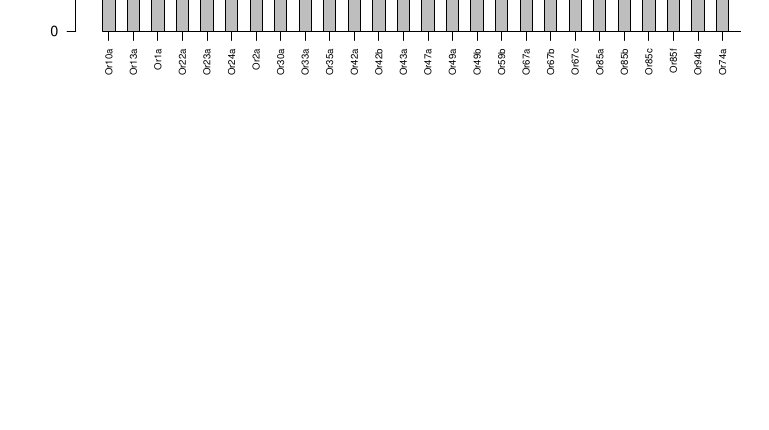
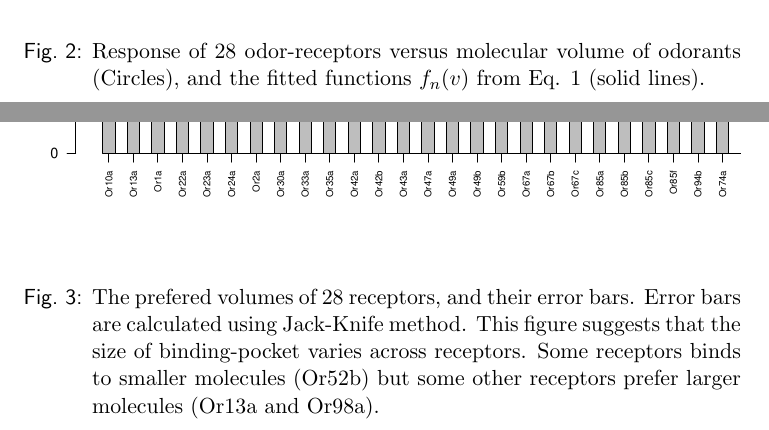
Before and after one commit to hamed/odor-receptor-volume-drosophila, a LaTeX document (binding-pocket.tex): part of page 6 of 7 before the commit and two parts of pages 5 and 6 of 7 after it, the two joined at a grey line, cut at the place of the change, the shorter picture padded with empty space. Compiled offline with pdfLaTeX.

Commit message:
Citation to DoOR and some captions.

```diff
--- a/binding-pocket.tex
+++ b/binding-pocket.tex
@@ -150,3 +152,4 @@ Now we know the preferred volume $v_n$ of each receptor $n$ and also its volume
 
 \begin{figure}
 \includegraphics[width=\textwidth]{fig/vol-res}
+\caption{Response of 28 odor-receptors  versus molecular volume of odorants (Circles), and the fitted functions $f_n(v)$ from Eq. \ref{eqn:factors} (solid lines).}
@@ -156,7 +158,9 @@ Now we know the preferred volume $v_n$ of each receptor $n$ and also its volume
 
 \begin{figure}
 \includegraphics[width=\textwidth]{fig/mean-vol}
-\caption{mean volume.}
+\caption{The prefered volumes of 28 receptors, and their error bars. Error bars are calculated using Jack-Knife method.
+This figure suggests that the size of binding-pocket varies across receptors.
+Some receptors binds to smaller molecules (Or52b) but some other receptors prefer larger molecules (Or13a and Or98a).}
 \end{figure}•
 
 \begin{figure}
@@ -165,4 +169,6 @@ Now we know the preferred volume $v_n$ of each receptor $n$ and also its volume
 \end{figure}•
 
+\bibliographystyle{plain}
+\bibliography{binding-pocket}
 
 \end{document}
```
Also changed, not shown: binding-pocket.tex (9 more changed lines).
